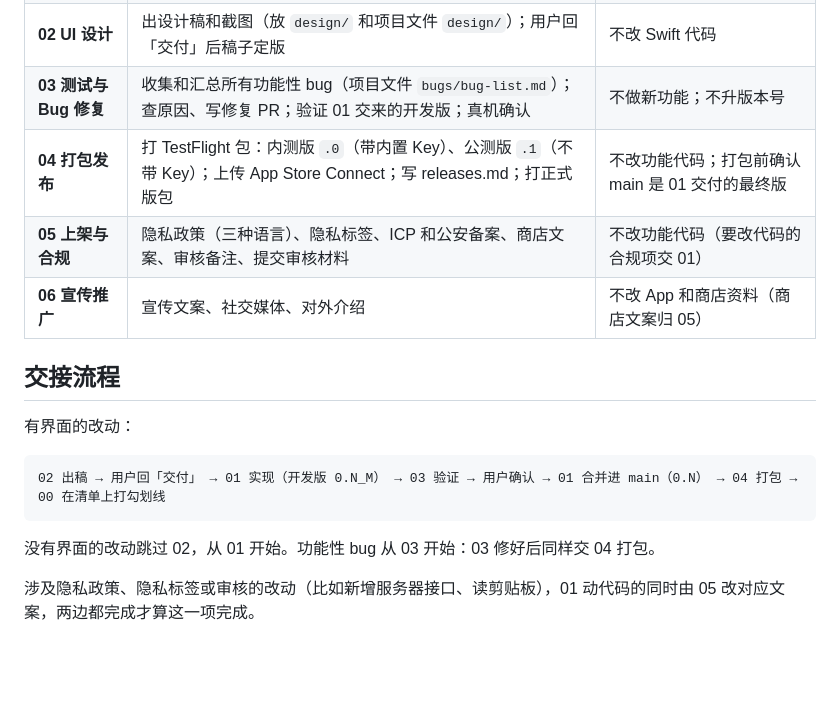
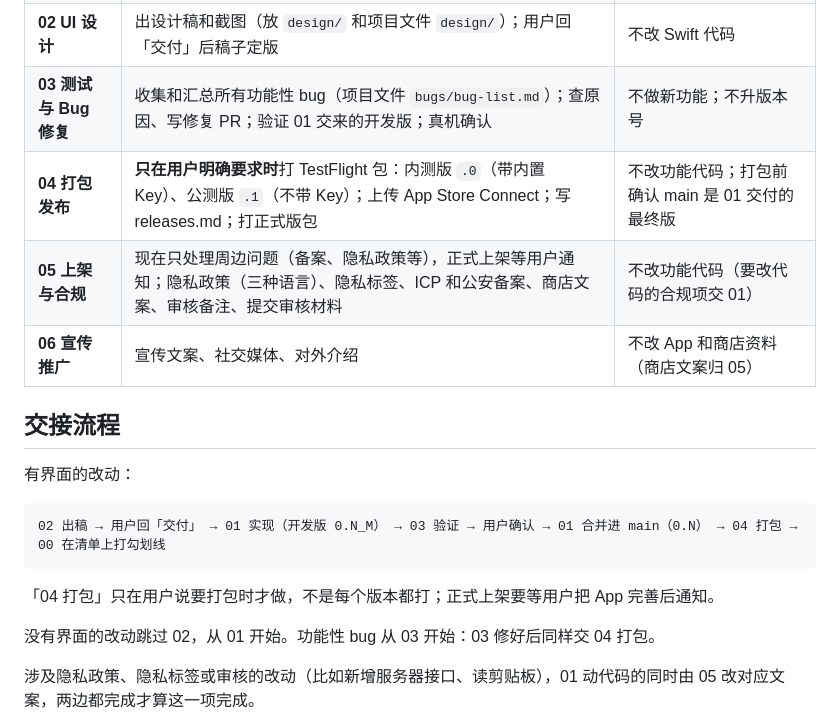
Before and after one commit to cvbkQin/Enclave-QWERTY, a Markdown page: 分工.md, the part around the change. GitHub-like rendering; blank space fills up the shorter version.

Commit message:
分工：打包只在用户要求时做，正式上架等用户通知
Co-Authored-By: Claude Opus 5.5 <noreply@anthropic.com>
Claude-Session: https://claude.ai/code/session_01UFTJd4raBBq7xCVoWuhvpk

````diff
--- a/分工.md
+++ b/分工.md
@@ -10,8 +10,8 @@
 | **01 功能开发** | 写代码（功能和 bug 修复）；开 0.N_M 开发版分支和 PR；**分配版本号**；用户确认后合并进 main，写 CHANGELOG.md | 不自己定 UI 样式（等 02 出稿）；不打 TestFlight 包 |
 | **02 UI 设计** | 出设计稿和截图（放 `design/` 和项目文件 `design/`）；用户回「交付」后稿子定版 | 不改 Swift 代码 |
 | **03 测试与 Bug 修复** | 收集和汇总所有功能性 bug（项目文件 `bugs/bug-list.md`）；查原因、写修复 PR；验证 01 交来的开发版；真机确认 | 不做新功能；不升版本号 |
-| **04 打包发布** | 打 TestFlight 包：内测版 `.0`（带内置 Key）、公测版 `.1`（不带 Key）；上传 App Store Connect；写 releases.md；打正式版包 | 不改功能代码；打包前确认 main 是 01 交付的最终版 |
-| **05 上架与合规** | 隐私政策（三种语言）、隐私标签、ICP 和公安备案、商店文案、审核备注、提交审核材料 | 不改功能代码（要改代码的合规项交 01） |
+| **04 打包发布** | **只在用户明确要求时**打 TestFlight 包：内测版 `.0`（带内置 Key）、公测版 `.1`（不带 Key）；上传 App Store Connect；写 releases.md；打正式版包 | 不改功能代码；打包前确认 main 是 01 交付的最终版 |
+| **05 上架与合规** | 现在只处理周边问题（备案、隐私政策等），正式上架等用户通知；隐私政策（三种语言）、隐私标签、ICP 和公安备案、商店文案、审核备注、提交审核材料 | 不改功能代码（要改代码的合规项交 01） |
 | **06 宣传推广** | 宣传文案、社交媒体、对外介绍 | 不改 App 和商店资料（商店文案归 05） |
 
 ## 交接流程
@@ -21,6 +21,8 @@
 ```
 02 出稿 → 用户回「交付」 → 01 实现（开发版 0.N_M） → 03 验证 → 用户确认 → 01 合并进 main（0.N） → 04 打包 → 00 在清单上打勾划线
 ```
+
+「04 打包」只在用户说要打包时才做，不是每个版本都打；正式上架要等用户把 App 完善后通知。
 
 没有界面的改动跳过 02，从 01 开始。功能性 bug 从 03 开始：03 修好后同样交 04 打包。
 
````
